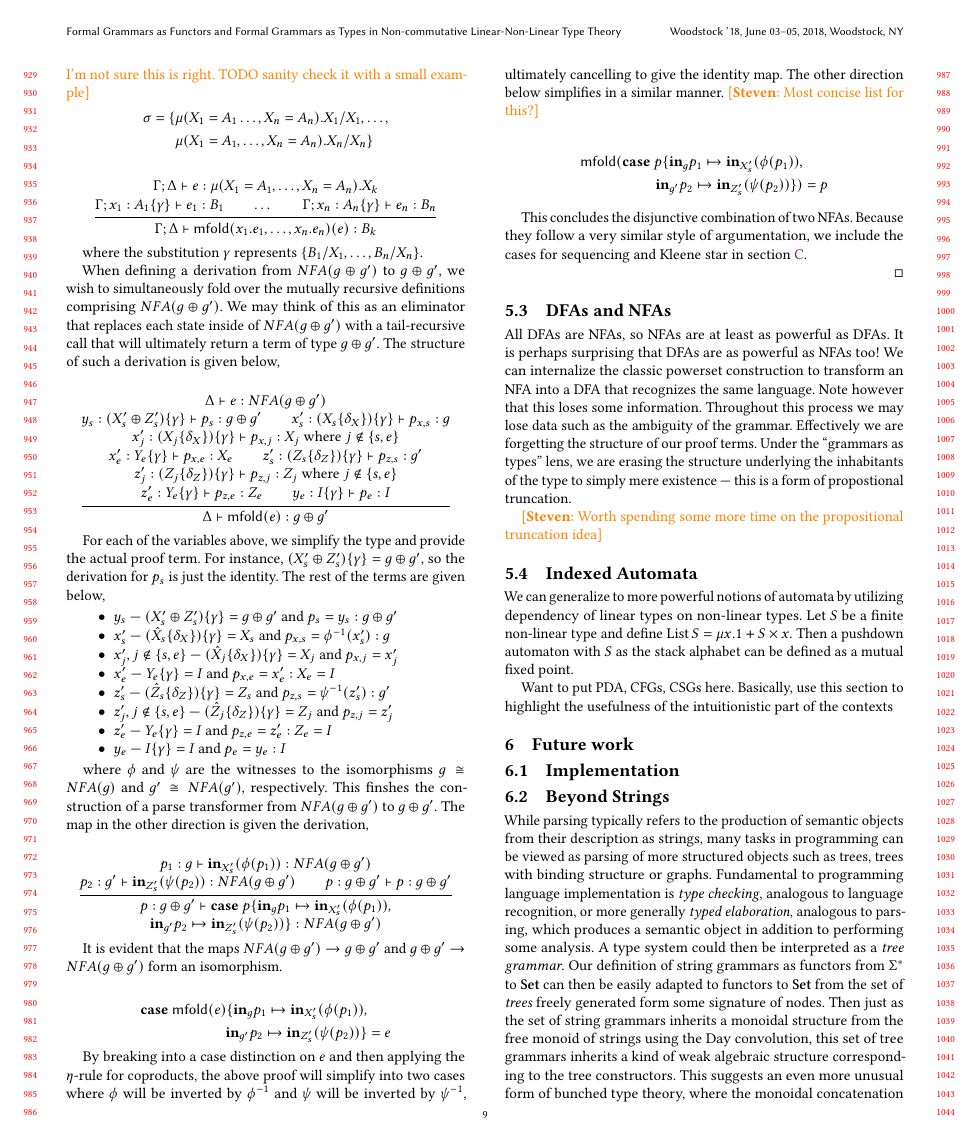
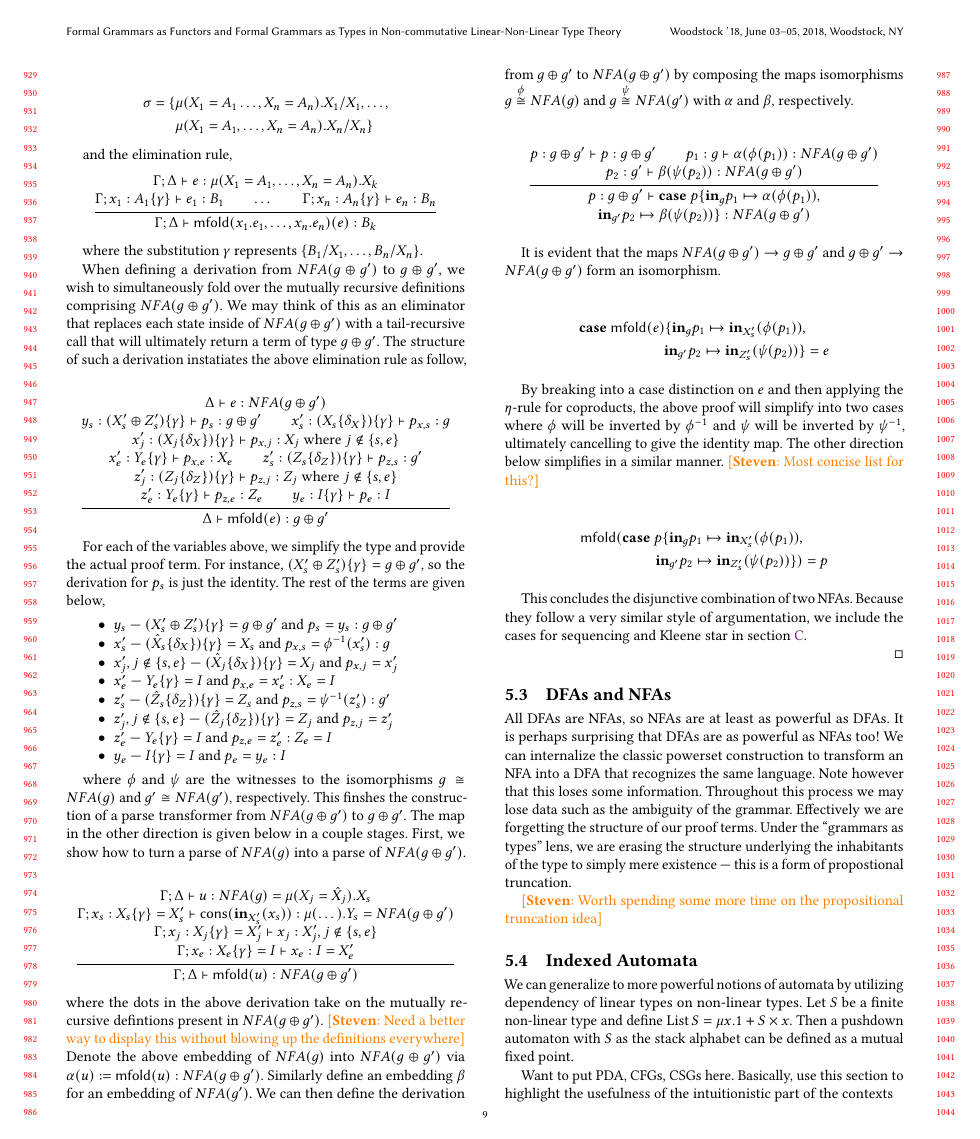
Before and after one commit to maxsnew/grammars-and-semantic-actions, a LaTeX paper (paper/paper.tex): page 9 of 12. Compiled offline with pdfLaTeX.

Commit message:
update multifixed point inference rules

```diff
--- a/paper/paper.tex
+++ b/paper/paper.tex
@@ -1211 +1207,0 @@ where $\sigma$ is the substitution that unrolls the mutually recursive definitio
-\steven{I'm not sure this is right. TODO sanity check it with a small example}
@@ -1215,5 +1216,6 @@ where $\sigma$ is the substitution that unrolls the mutually recursive definitio
 \end{align*}
 
+and the elimination rule,
 \[
   \inferrule{\Gamma ; \Delta \vdash e : \mu(X_{1} = A_{1}, \dots, X_{n} = A_{n}).X_{k} \\
              \Gamma ; x_{1} : \simulsubst {A_{1}}{\gamma} \vdash e_{1} : B_{1} \\
@@ -1227,17 +1229,17 @@ where the substitution $\gamma$ represents $\{B_{1}/X_{1},\dots,B_{n}/X_{n} \}$.
 When defining a derivation from $NFA(g \oplus g')$ to $g \oplus g'$, we
 wish to simultaneously fold over the mutually recursive definitions comprising $NFA(g \oplus g')$. We may think of this
 as an eliminator that replaces each state inside of $NFA(g \oplus g')$ with a tail-recursive call that will ultimately
-return a term of type $g \oplus g'$. The structure of such a derivation is given below,
+return a term of type $g \oplus g'$. The structure of such a derivation instatiates the above elimination rule as follow,
 
 \[
   \inferrule{
     \Delta \vdash e : NFA(g \oplus g') \\
     y_{s} : \simulsubst {(X_{s}' \oplus Z'_{s})} \gamma \vdash p_{s} : g \oplus g' \\
     x_{s}' : \simulsubst {(\simulsubst {X_{s}} {\delta_{X}})}{\gamma} \vdash p_{x,s} : g \\
-    x_{j}' : \simulsubst {(\simulsubst {X_{j}} {\delta_{X}})}{\gamma} \vdash p_{x,j} : X_{j} \text{ where } j \not \in \{s, e\} \\
+    x_{j}' : \simulsubst {(\simulsubst {X_{j}} {\delta_{X}})}{\gamma} \vdash p_{x,j} : X_{j} \text{~where } j \not \in \{s, e\} \\
     x_{e}' : \simulsubst {Y_{e}}{\gamma} \vdash p_{x, e} : X_{e} \\
     z_{s}' : \simulsubst {(\simulsubst {Z_{s}} {\delta_{Z}})}{\gamma} \vdash p_{z,s} : g' \\
-    z_{j}' : \simulsubst {(\simulsubst {Z_{j}} {\delta_{Z}})}{\gamma} \vdash p_{z,j} : Z_{j} \text{ where } j \not \in \{s, e\} \\
+    z_{j}' : \simulsubst {(\simulsubst {Z_{j}} {\delta_{Z}})}{\gamma} \vdash p_{z,j} : Z_{j} \text{~where } j \not \in \{s, e\} \\
     z_{e}' : \simulsubst {Y_{e}}{\gamma} \vdash p_{z,e} : Z_{e} \\
     y_{e} : \simulsubst I {\gamma} \vdash p_{e} : I
   }{\Delta \vdash \mathsf{mfold}(e) : g \oplus g'}
@@ -1258,13 +1260,33 @@ The rest of the terms are given below,
 \end{itemize}
 
 where $\phi$ and $\psi$ are the witnesses to the isomorphisms $g \cong NFA(g)$ and $g' \cong NFA(g')$, respectively.
-This finshes the construction of a parse transformer from $NFA(g \oplus g')$ to $g \oplus g'$.
-The map in the other direction is given the derivation,
-
-
-\[
-\inferrule{p_{1} : g \vdash \textbf{in}_{X_{s}'}(\phi(p_{1})) : NFA(g \oplus g') \\ p_{2} : g' \vdash \textbf{in}_{{Z_{s}'}}(\psi(p_{2})) : NFA(g \oplus g') \\ p : g \oplus g' \vdash p : g \oplus g'}{p : g \oplus g' \vdash \textbf{case}~p \{\textbf{in}_{g} p_{1} \mapsto \textbf{in}_{X_{s}'}(\phi(p_{1})), \\ \textbf{in}_{g'} p_{2} \mapsto \textbf{in}_{{Z_{s}'}}(\psi(p_{2})) \} : NFA(g \oplus g')}
-\]
+This finshes the construction of a parse transformer from $NFA(g \oplus g')$ to $ g \oplus g'$.
+The map in the other direction is given below in a couple stages. First, we show how to turn a parse of $NFA(g)$ into a parse of $NFA(g \oplus g')$.
+
+\[
+  \inferrule
+  {
+    \Gamma ; \Delta \vdash u : NFA(g) = \mu(X_{j} = \hat{X}_{j}).X_{s} \\
+    \Gamma ; x_{s} : \simulsubst {X_{s}}{\gamma} = X_{s}' \vdash \mathsf{cons}(\textbf{in}_{X_{s}'}(x_{s})) : \mu(\dots).Y_{s} = NFA(g \oplus g')  \\
+    \Gamma ; x_{j} : \simulsubst {X_{j}}{\gamma} = X_{j}' \vdash x_{j} : X_{j}', j \not \in \{s, e\} \\
+    \Gamma ; x_{e} : \simulsubst {X_{e}}{\gamma} = I \vdash x_{e} : I = X_{e}'
+  }
+  {\Gamma ; \Delta \vdash \mathsf{mfold}(u) : NFA(g \oplus g')}
+\]
+where the dots in the above derivation take on the mutually recursive defintions present in $NFA(g \oplus g')$. \steven{Need a better way to display this without blowing up the definitions everywhere} Denote the above embedding of $NFA(g)$ into $NFA(g \oplus g')$ via $\alpha(u) := \mathsf{mfold}(u) : NFA(g \oplus g')$. Similarly define an embedding $\beta$ for an embedding of $NFA(g')$. We can then define the derivation from $g \oplus g'$ to $NFA(g \oplus g')$ by composing the maps isomorphisms $g \overset{\phi}{\cong} NFA(g)$ and $g \overset{\psi}{\cong} NFA(g')$ with $\alpha$ and $\beta$, respectively.
+
+\[
+  \inferrule
+  {
+    p : g \oplus g' \vdash p : g \oplus g' \\
+    p_{1} : g \vdash \alpha(\phi(p_{1})) : NFA(g \oplus g') \\
+    p_{2} : g' \vdash \beta(\psi(p_{2})) : NFA(g \oplus g')}
+  {
+    p : g \oplus g' \vdash \textbf{case}~p \{
+    \textbf{in}_{g} p_{1} \mapsto \alpha(\phi(p_{1})), \\
+    \textbf{in}_{g'} p_{2} \mapsto \beta(\psi(p_{2})) \} : NFA(g \oplus g')}
+\]
+
 
 It is evident that the maps $NFA(g \oplus g') \to g \oplus g'$ and $g \oplus g' \to NFA(g \oplus g')$ form an isomorphism.
 
```
Also changed, not shown: paper/paper.tex (16 more changed lines).
